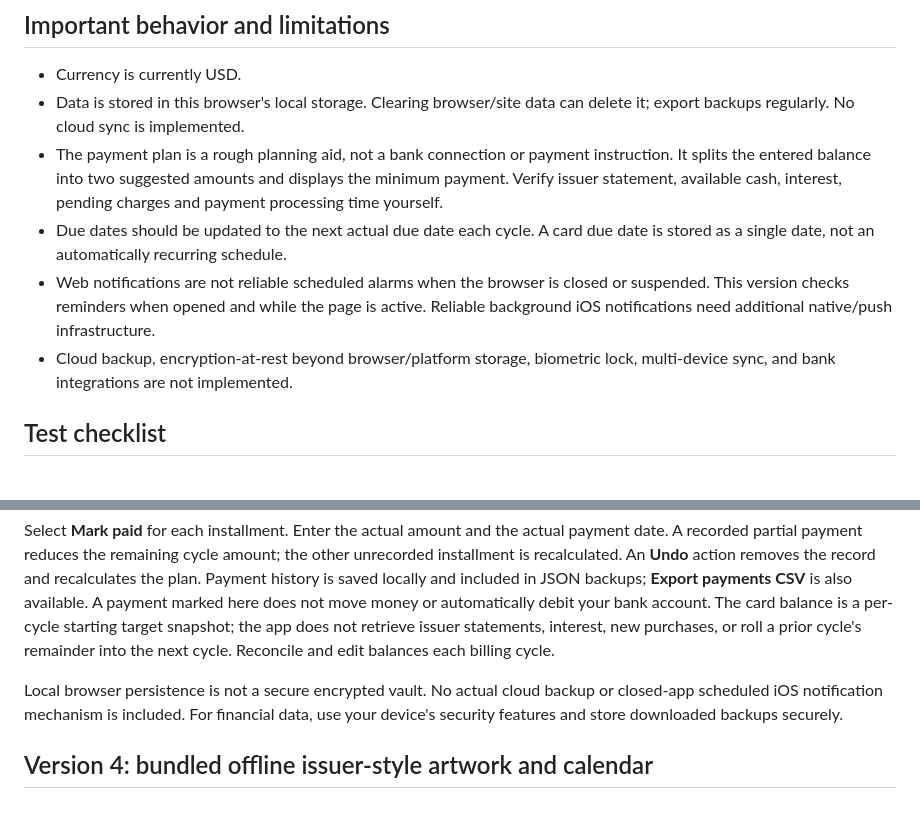
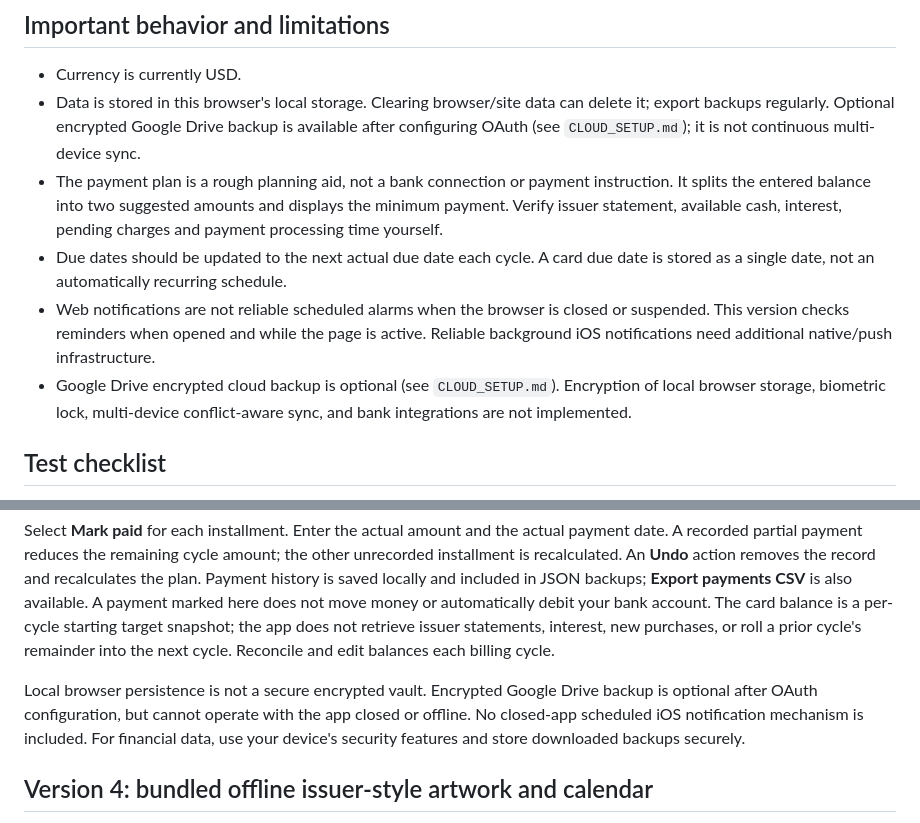
Before and after one commit to Sakec19/My-Finance, a Markdown page: README.md, 2 parts joined by grey strips. Drawn GitHub-style.

```diff
--- a/README.md
+++ b/README.md
@@ -22,11 +22,11 @@ Then open http://localhost:8000 in Chrome/Edge. For iPhone installation, deploy
 
 ## Important behavior and limitations
 - Currency is currently USD.
-- Data is stored in this browser's local storage. Clearing browser/site data can delete it; export backups regularly. No cloud sync is implemented.
+- Data is stored in this browser's local storage. Clearing browser/site data can delete it; export backups regularly. Optional encrypted Google Drive backup is available after configuring OAuth (see `CLOUD_SETUP.md`); it is not continuous multi-device sync.
 - The payment plan is a rough planning aid, not a bank connection or payment instruction. It splits the entered balance into two suggested amounts and displays the minimum payment. Verify issuer statement, available cash, interest, pending charges and payment processing time yourself.
 - Due dates should be updated to the next actual due date each cycle. A card due date is stored as a single date, not an automatically recurring schedule.
 - Web notifications are not reliable scheduled alarms when the browser is closed or suspended. This version checks reminders when opened and while the page is active. Reliable background iOS notifications need additional native/push infrastructure.
-- Cloud backup, encryption-at-rest beyond browser/platform storage, biometric lock, multi-device sync, and bank integrations are not implemented.
+- Google Drive encrypted cloud backup is optional (see `CLOUD_SETUP.md`). Encryption of local browser storage, biometric lock, multi-device conflict-aware sync, and bank integrations are not implemented.
 
 ## Test checklist
 1. Add an account with opening balance $1,000.
@@ -47,7 +47,7 @@ Select **Payment calendar** to view previous/current/next months. For each credi
 
 Select **Mark paid** for each installment. Enter the actual amount and the actual payment date. A recorded partial payment reduces the remaining cycle amount; the other unrecorded installment is recalculated. An **Undo** action removes the record and recalculates the plan. Payment history is saved locally and included in JSON backups; **Export payments CSV** is also available. A payment marked here does not move money or automatically debit your bank account. The card balance is a per-cycle starting target snapshot; the app does not retrieve issuer statements, interest, new purchases, or roll a prior cycle's remainder into the next cycle. Reconcile and edit balances each billing cycle.
 
-Local browser persistence is not a secure encrypted vault. No actual cloud backup or closed-app scheduled iOS notification mechanism is included. For financial data, use your device's security features and store downloaded backups securely.
+Local browser persistence is not a secure encrypted vault. Encrypted Google Drive backup is optional after OAuth configuration, but cannot operate with the app closed or offline. No closed-app scheduled iOS notification mechanism is included. For financial data, use your device's security features and store downloaded backups securely.
 
 
 ## Version 4: bundled offline issuer-style artwork and calendar
```
